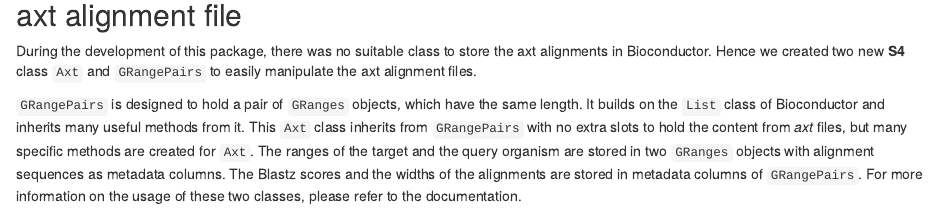
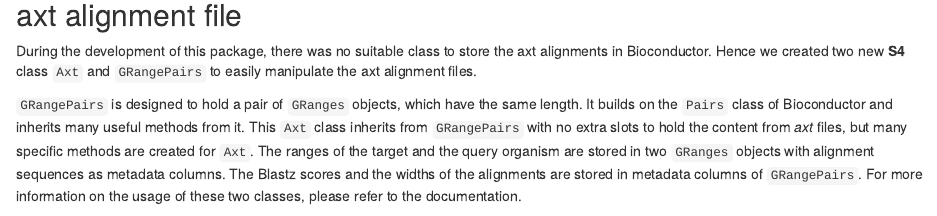
Before and after one commit to ge11232002/CNEr, an R Markdown document (vignettes/CNEr.Rmd): the page in a window 1100 px wide, from 1250 px down. Rendered offline with R 4.5, knitr and Pandoc, with nearby package versions; drawn as R Markdown's standard HTML page in place of the format the file asks for; some code elsewhere in the file could not run offline.

Commit message:
Small fixes

```diff
--- a/vignettes/CNEr.Rmd
+++ b/vignettes/CNEr.Rmd
@@ -87,7 +87,7 @@ During the development of this package, there was no suitable class to store the
 Hence we created two new __S4__ class `Axt` and `GRangePairs` to easily manipulate the axt alignment files.
 
 `GRangePairs` is designed to hold a pair of `GRanges` objects, which have the same length.
-It builds on the `List` class of Bioconductor and inherits many useful methods from it.
+It builds on the `Pairs` class of Bioconductor and inherits many useful methods from it.
 This `Axt` class inherits from `GRangePairs` with no extra slots to hold the content from _axt_ files, but many specific methods are created for `Axt`.
 The ranges of the target and the query organism are stored in two `GRanges` objects with alignment sequences as metadata columns.
 The Blastz scores and the widths of the alignments are stored in metadata columns of `GRangePairs`.
```
Also changed, not shown: R/GRangePairs-class.R (+1 -17 lines).
